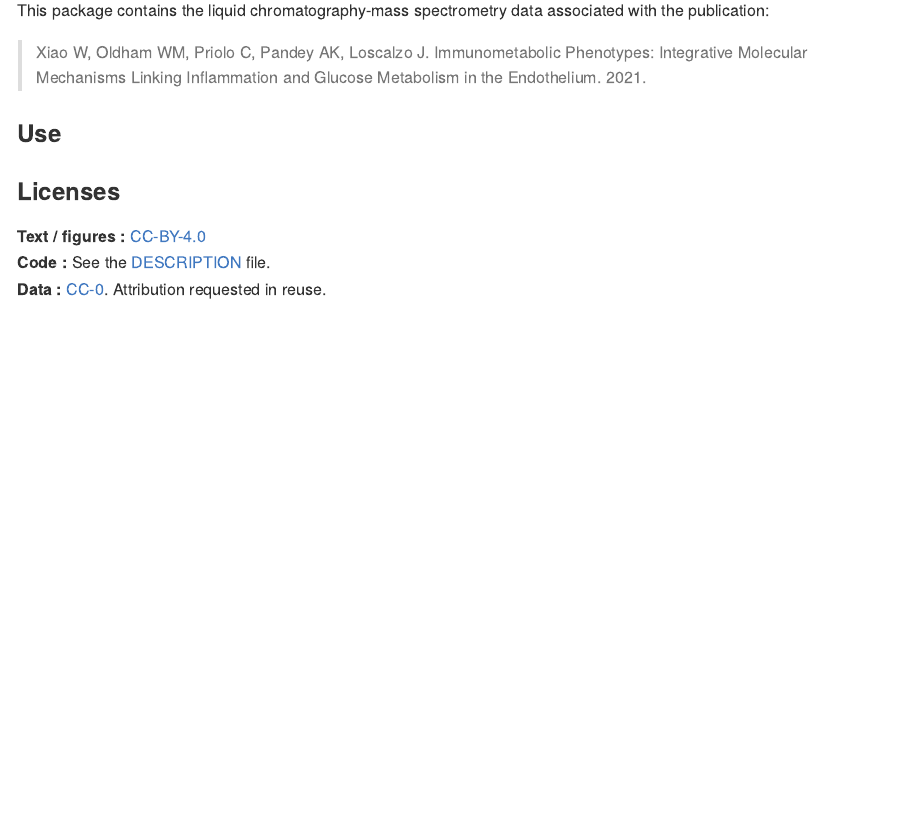
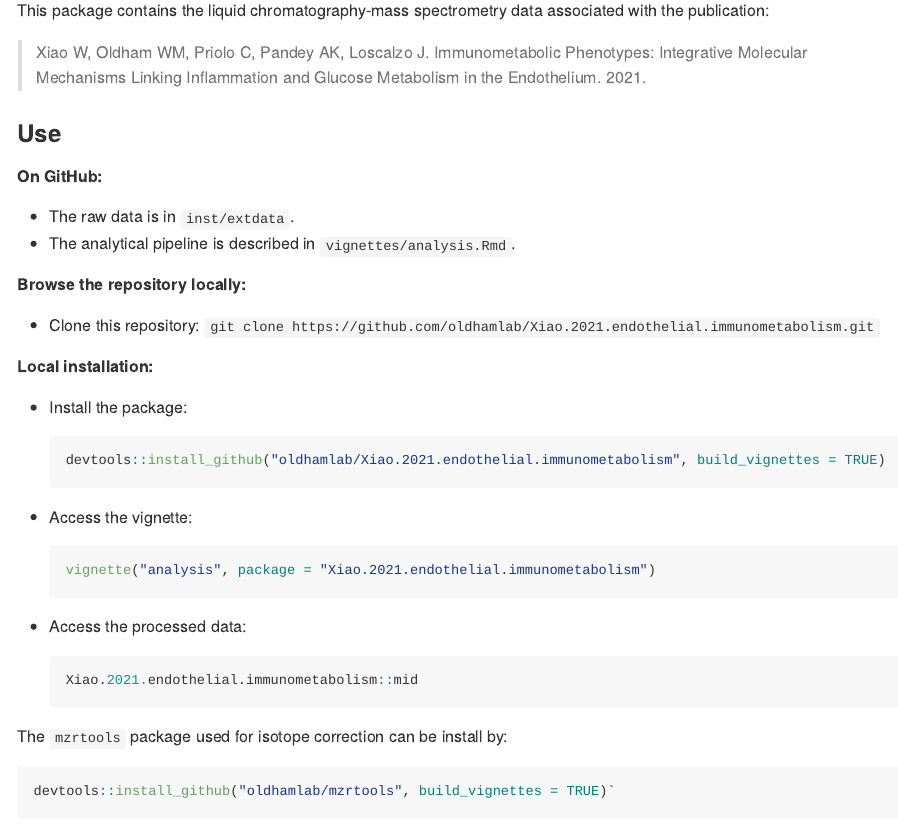
Before and after one commit to oldhamlab/Xiao.2021.endothelial.immunometabolism, an R Markdown document (README.Rmd): the page in a window 1100 px wide, from 110 px down. The pictures show the output file README.md that the author committed with the source, drawn offline in the style of GitHub.

Commit message:
update README

````diff
--- a/README.Rmd
+++ b/README.Rmd
@@ -27,7 +27,40 @@ the Endothelium. 2021.
 
 ### Use
 
+##### On GitHub:
 
+* The raw data is in `inst/extdata`.
+* The analytical pipeline is described in `vignettes/analysis.Rmd`.
+
+##### Browse the repository locally:
+
+* Clone this repository: `git clone https://github.com/oldhamlab/Xiao.2021.endothelial.immunometabolism.git`
+
+##### Local installation:
+
+* Install the package:
+
+    ```r
+    devtools::install_github("oldhamlab/Xiao.2021.endothelial.immunometabolism", build_vignettes = TRUE)
+    ```
+
+* Access the vignette:
+
+    ```r
+    vignette("analysis", package = "Xiao.2021.endothelial.immunometabolism")
+    ```
+
+* Access the processed data:
+
+    ```r
+    Xiao.2021.endothelial.immunometabolism::mid
+    ```
+
+The `mzrtools` package used for isotope correction can be install from:
+
+```r
+devtools::install_github("oldhamlab/mzrtools", build_vignettes = TRUE)`
+```
 
 ### Licenses
 
````
Also changed, not shown: README.md.
